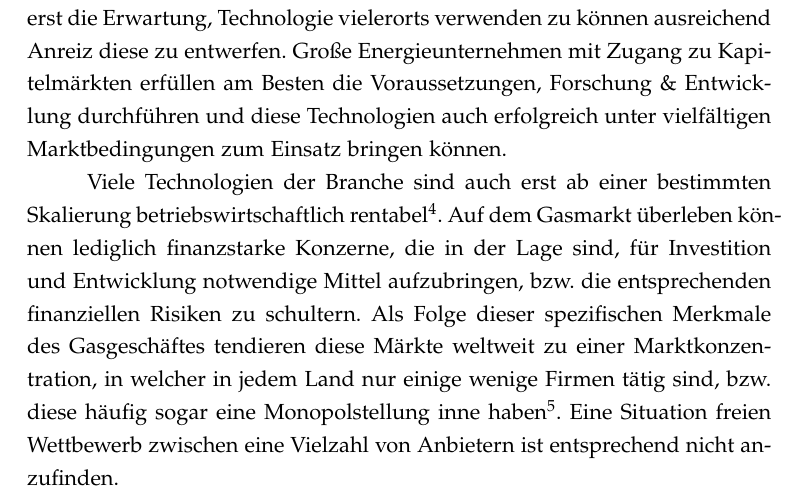
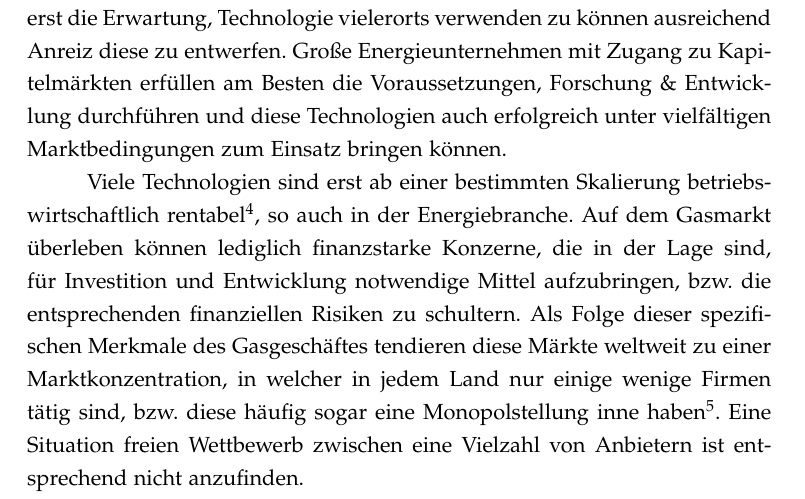
Before and after one commit to PasBern/Diplomarbeit, a LaTeX thesis (Diplomarbeit/Diplomarbeit_Pascal-Bernhard.tex): part of page 21 of 38, cut so that both start at the same text. Compiled offline with pdfLaTeX; the source files are stored in an older character set and shown here as Unicode.

Commit message:
Am Kapitel "Gasmärkte" weitergearbeitet nach kurzer Pause

```diff
--- a/Diplomarbeit/Diplomarbeit_Pascal-Bernhard.tex
+++ b/Diplomarbeit/Diplomarbeit_Pascal-Bernhard.tex
@@ -379,7 +379,7 @@ Eine Pipeline beispielsweise verbindet ein Fördergebiet mit einem Abnehmer und
 
 Zu diesen Eigenschaften gesellen sich beträchtliche Skalenerträge für Gasförderung und Gasüberleitung. Unternehmen können eine entwickelte Technologie ohne nennenswerte Zusatzkosten in neuen Einsatzgebieten und Märkten einführen. Mit jedem weiteren Einsatzort lassen sich die Kosten für die Entwicklung solcher Technologien besser amortisieren bzw. ist häufig erst die Erwartung, Technologie vielerorts verwenden zu können ausreichend Anreiz diese zu entwerfen. Große Energieunternehmen mit Zugang zu Kapitelmärkten erfüllen am Besten die Voraussetzungen, Forschung \& Entwicklung durchführen und diese Technologien auch erfolgreich unter vielfältigen Marktbedingungen zum Einsatz bringen können.
 
-Viele Technologien der Branche sind auch erst ab einer bestimmten Skalierung betriebswirtschaftlich rentabel\footnote{\textcolor{red}{\textbf{Zitat hier!!!!}}}. Auf dem Gasmarkt überleben können lediglich finanzstarke Konzerne, die in der Lage sind, für Investition und Entwicklung notwendige Mittel aufzubringen, bzw. die entsprechenden finanziellen Risiken zu schultern. Als Folge dieser spezifischen Merkmale des Gasgeschäftes tendieren diese Märkte weltweit zu einer Marktkonzentration, in welcher in jedem Land nur einige wenige Firmen tätig sind, bzw. diese häufig sogar eine Monopolstellung inne haben\footnote{\textcolor{purple}{IEA - Zitat noch zu recherchieren!!!}}. Eine Situation freien Wettbewerb zwischen eine Vielzahl von Anbietern ist entsprechend nicht anzufinden.
+Viele Technologien sind erst ab einer bestimmten Skalierung betriebswirtschaftlich rentabel\footnote{\textcolor{red}{\textbf{Zitat hier!!!!}}}, so auch in der Energiebranche. Auf dem Gasmarkt überleben können lediglich finanzstarke Konzerne, die in der Lage sind, für Investition und Entwicklung notwendige Mittel aufzubringen, bzw. die entsprechenden finanziellen Risiken zu schultern. Als Folge dieser spezifischen Merkmale des Gasgeschäftes tendieren diese Märkte weltweit zu einer Marktkonzentration, in welcher in jedem Land nur einige wenige Firmen tätig sind, bzw. diese häufig sogar eine Monopolstellung inne haben\footnote{\textcolor{purple}{IEA - Zitat noch zu recherchieren!!!}}. Eine Situation freien Wettbewerb zwischen eine Vielzahl von Anbietern ist entsprechend nicht anzufinden.
 
 Mit den erheblichen finanziellen Risiken umfangreicher und langfristiger Investitionen in Anlagen und Infrastruktur konfrontiert, haben Gasunternehmen als Antwort ein vertikal integriertes Geschäftsmodell entwickelt\footnote{\textcolor{red}{\textbf{Zitat hier!!!!}}}. In historische Perspektive übernahmen sie, häufig exklusiv als Monopolisten alle drei Segmente der Wertschöpfungskette. In dieser Position konnten sie ihren Absatz als alleiniger Anbieter sicherstellen und Investitionsunterfangen durch konstante Einkommenströme absichern.
 
```
Also changed, not shown: Diplomarbeit/Diplomarbeit_Pascal-Bernhard.pdf, 3 other files.
